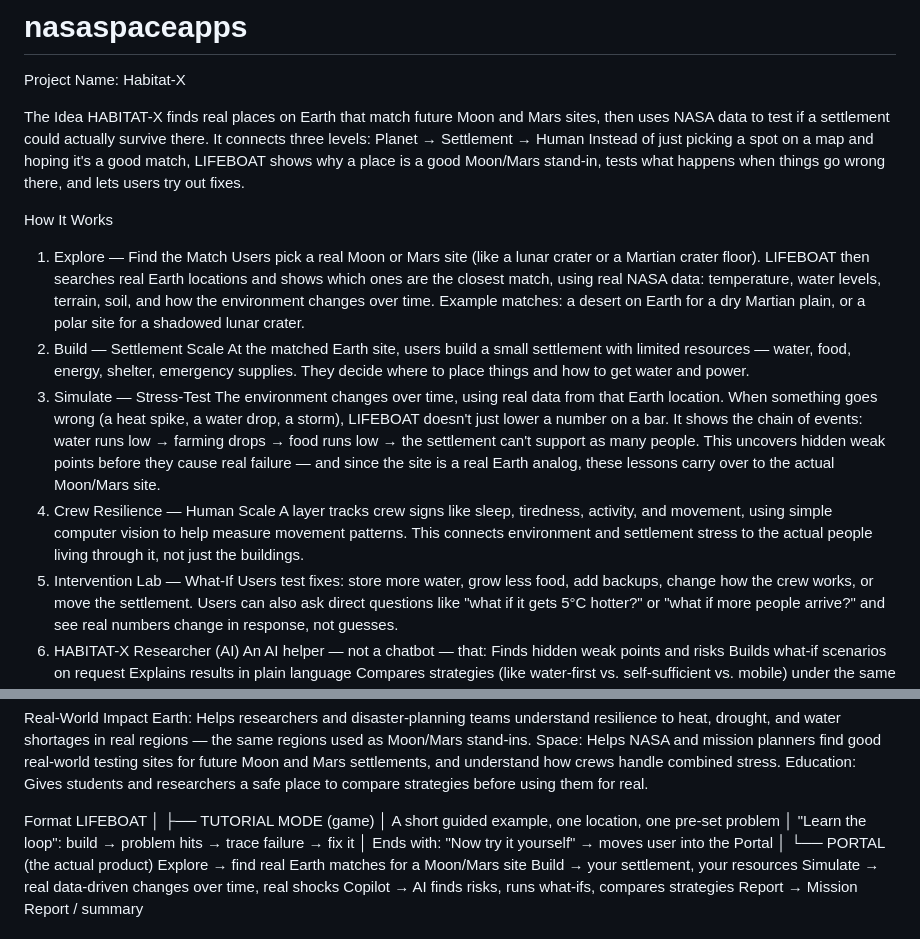
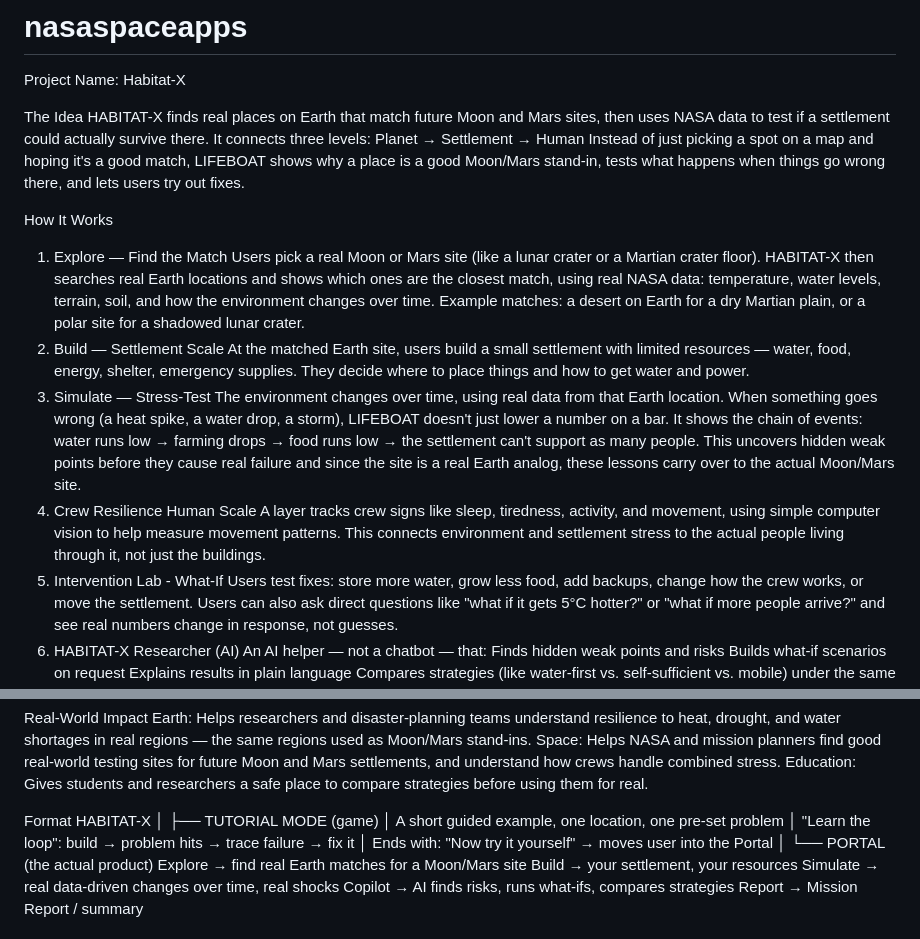
Before and after one commit to RawnakAhasan911/nasaspaceapps, a Markdown page: README.md, 2 parts joined by grey strips. Rendered like a GitHub page.

Commit message:
Rename LIFEBOAT to HABITAT-X in README
Updated references from LIFEBOAT to HABITAT-X throughout the README, clarifying the project's name and its functionalities.

```diff
--- a/README.md
+++ b/README.md
@@ -8,14 +8,14 @@ Instead of just picking a spot on a map and hoping it's a good match, LIFEBOAT s
 
 How It Works
 1. Explore — Find the Match
- Users pick a real Moon or Mars site (like a lunar crater or a Martian crater floor). LIFEBOAT then searches real Earth locations and shows which ones are the closest match, using real NASA data: temperature, water levels, terrain, soil, and how the environment changes over time. Example matches: a desert on Earth for a dry Martian plain, or a polar site for a shadowed lunar crater.
+ Users pick a real Moon or Mars site (like a lunar crater or a Martian crater floor). HABITAT-X then searches real Earth locations and shows which ones are the closest match, using real NASA data: temperature, water levels, terrain, soil, and how the environment changes over time. Example matches: a desert on Earth for a dry Martian plain, or a polar site for a shadowed lunar crater.
 2. Build — Settlement Scale
  At the matched Earth site, users build a small settlement with limited resources — water, food, energy, shelter, emergency supplies. They decide where to place things and how to get water and power.
 3. Simulate — Stress-Test
- The environment changes over time, using real data from that Earth location. When something goes wrong (a heat spike, a water drop, a storm), LIFEBOAT doesn't just lower a number on a bar. It shows the chain of events: water runs low → farming drops → food runs low → the settlement can't support as many people. This uncovers hidden weak points before they cause real failure — and since the site is a real Earth analog, these lessons carry over to the actual Moon/Mars site.
-4. Crew Resilience — Human Scale
+ The environment changes over time, using real data from that Earth location. When something goes wrong (a heat spike, a water drop, a storm), LIFEBOAT doesn't just lower a number on a bar. It shows the chain of events: water runs low → farming drops → food runs low → the settlement can't support as many people. This uncovers hidden weak points before they cause real failure and since the site is a real Earth analog, these lessons carry over to the actual Moon/Mars site.
+4. Crew Resilience Human Scale
  A layer tracks crew signs like sleep, tiredness, activity, and movement, using simple computer vision to help measure movement patterns. This connects environment and settlement stress to the actual people living through it, not just the buildings.
-5. Intervention Lab — What-If
+5. Intervention Lab - What-If
  Users test fixes: store more water, grow less food, add backups, change how the crew works, or move the settlement. Users can also ask direct questions like "what if it gets 5°C hotter?" or "what if more people arrive?" and see real numbers change in response, not guesses.
 6. HABITAT-X Researcher (AI)
  An AI helper — not a chatbot — that:
@@ -48,7 +48,7 @@ Space: Helps NASA and mission planners find good real-world testing sites for fu
 Education: Gives students and researchers a safe place to compare strategies before using them for real.
 
 Format
-LIFEBOAT
+HABITAT-X
 │
 ├── TUTORIAL MODE (game)
 │     A short guided example, one location, one pre-set problem
```
